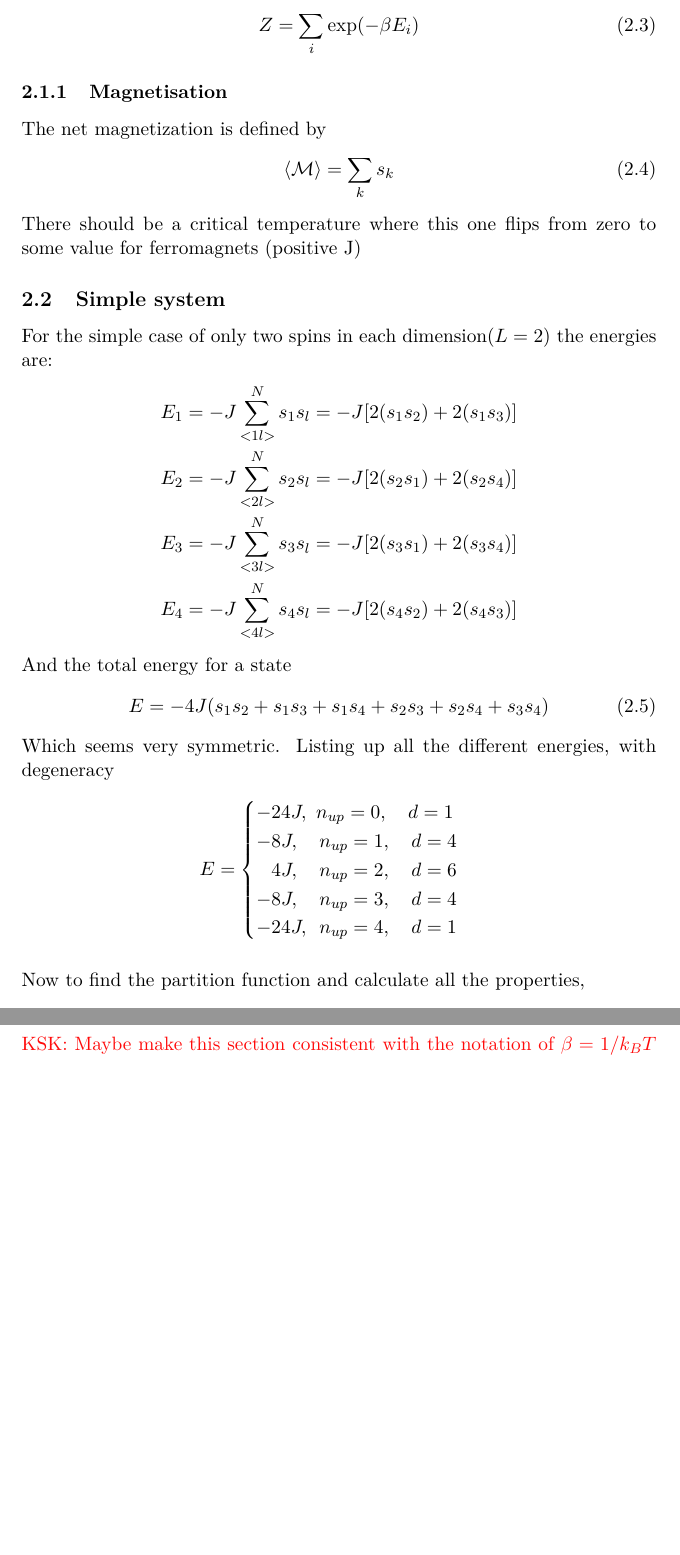
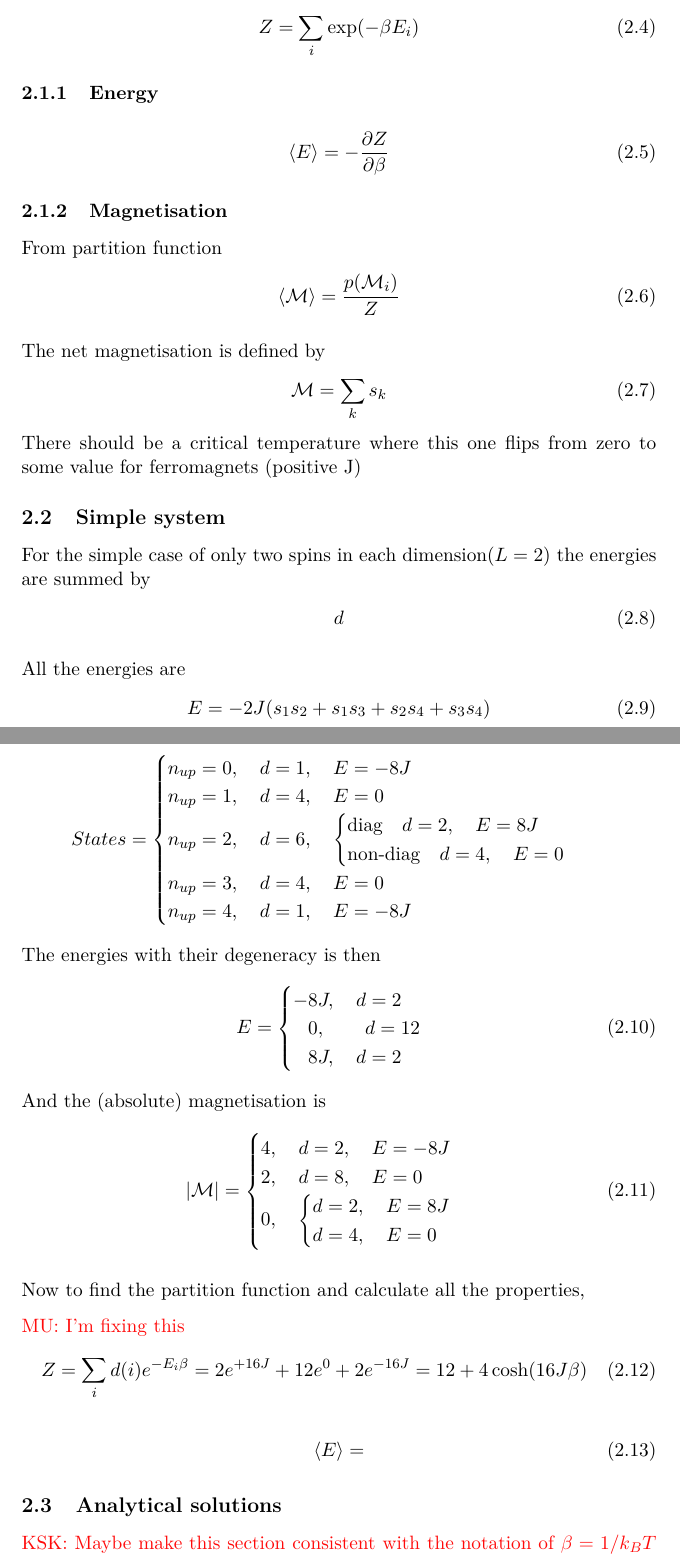
Before and after one commit to muligmoen/FYS3110CompPhy, a LaTeX paper (Project 4/report/report.tex): two parts of pages 2 and 3 of 5 before the commit and two parts of pages 2 and 3 of 6 after it, joined at a grey line, cut so that both start at the same text, the shorter picture padded with empty space. Compiled offline with pdfLaTeX.

Commit message:
Updated energy calculation to not count pairs twice

```diff
--- a/Project 4/report/report.tex
+++ b/Project 4/report/report.tex
@@ -109,27 +116,36 @@ The partition function
 Z = \sum_i \exp(-\beta E_i)
 \end{gather}
 
+\subsubsection{Energy}
+
+\begin{gather}
+\expval{E} = -\frac{\partial Z}{\partial \beta}
+\end{gather}
+
+
 \subsubsection{Magnetisation}
+From partition function
+\begin{gather}
+\expval{\magM} = \frac{p(\magM_i)}{Z}
+\end{gather}
 
-The net magnetization is defined by
+The net magnetisation is defined by
 \begin{gather}
-\expval{\magM} = \sum_k s_k
+\magM = \sum_k s_k
 \end{gather}
 There should be a critical temperature where this one flips from
 zero to some value for ferromagnets (positive J)
 
 
 \subsection{Simple system}
-For the simple case of only two spins in each dimension($L=2$) the energies are:
-\begin{align*}
-E_1 = -J\sum_{<1l>}^{N}s_1 s_l = -J[2(s_1 s_2)+2(s_1 s_3)] \\
-E_2 = -J\sum_{<2l>}^{N}s_2 s_l = -J[2(s_2 s_1)+2(s_2 s_4)] \\
-E_3 = -J\sum_{<3l>}^{N}s_3 s_l = -J[2(s_3 s_1)+2(s_3 s_4)] \\
-E_4 = -J\sum_{<4l>}^{N}s_4 s_l = -J[2(s_4 s_2)+2(s_4 s_3)]
-\end{align*}
-And the total energy for a state
+For the simple case of only two spins in each dimension($L=2$)
+the energies are summed by
+\begin{gather}
+d
+\end{gather}
+
+
+All the energies are
 \begin{equation}
-E = -4J(s_1s_2 + s_1s_3 + s_1s_4 + s_2s_3 + s_2s_4 + s_3s_4)
+E = -2J(s_1s_2 + s_1s_3 + s_2s_4 + s_3s_4)
 \end{equation}
-Which seems very symmetric. Listing up all the different energies,
-with degeneracy
@@ -136,15 +156,53 @@ with degeneracy
 \begin{gather*}
- E =
+States =
 \begin{cases}
--24J,\,\,n_{up} = 0,\quad d = 1\\
--8J,\quad n_{up} = 1,\quad d = 4\\
-\phantom{-}4J, \quad n_{up} = 2, \quad d = 6\\
--8J,\quad n_{up} = 3, \quad d= 4\\
--24J,\,\,\,n_{up} = 4, \quad d = 1
+n_{up} = 0, \quad d=1, \quad E = -8J\\
+n_{up} = 1, \quad d=4, \quad E = 0\\
+n_{up} = 2, \quad d=6, \quad
+\begin{cases}
+\text{diag} \quad d = 2, \quad E = 8J\\
+\text{non-diag} \quad d = 4, \quad E = 0
+\end{cases}\\
+n_{up} = 3, \quad d=4, \quad E = 0\\
+n_{up} = 4, \quad d=1, \quad E = -8J
 \end{cases}
 \end{gather*}
+The energies with their degeneracy is then
+\begin{gather}
+E =
+\begin{cases}
+-8J, \quad d = 2\\
+\phantom{-}0, \quad\quad d = 12\\
+\phantom{-}8J, \quad d = 2
+\end{cases}
+\end{gather}
+And the (absolute) magnetisation is
+\begin{gather}
+\abs{\magM} =
+\begin{cases}
+4, \quad d = 2,\quad E = -8J\\
+2, \quad d = 8, \quad E = 0\\
+0, \quad
+\begin{cases}
+d = 2, \quad E = 8J\\
+d = 4, \quad E = 0
+\end{cases}
+\end{cases}
+\end{gather}
+
 
 Now to find the partition function and calculate all the properties,
+
+\textcolor{red}{MU: I'm fixing this}
+\begin{gather}
+Z = \sum_i d(i) e^{-E_i\beta} = 2e^{+16J}+12e^{0}+2e^{-16J}
+ = 12 + 4\cosh(16J\beta)
+\end{gather}
+\begin{gather}
+\expval{E} =
+\end{gather}
+
+
 
 \subsection{Analytical solutions}
 
```
Also changed, not shown: Project 4/makefile, Project 4/report/report.tex (25 more changed lines), 6 other files.
